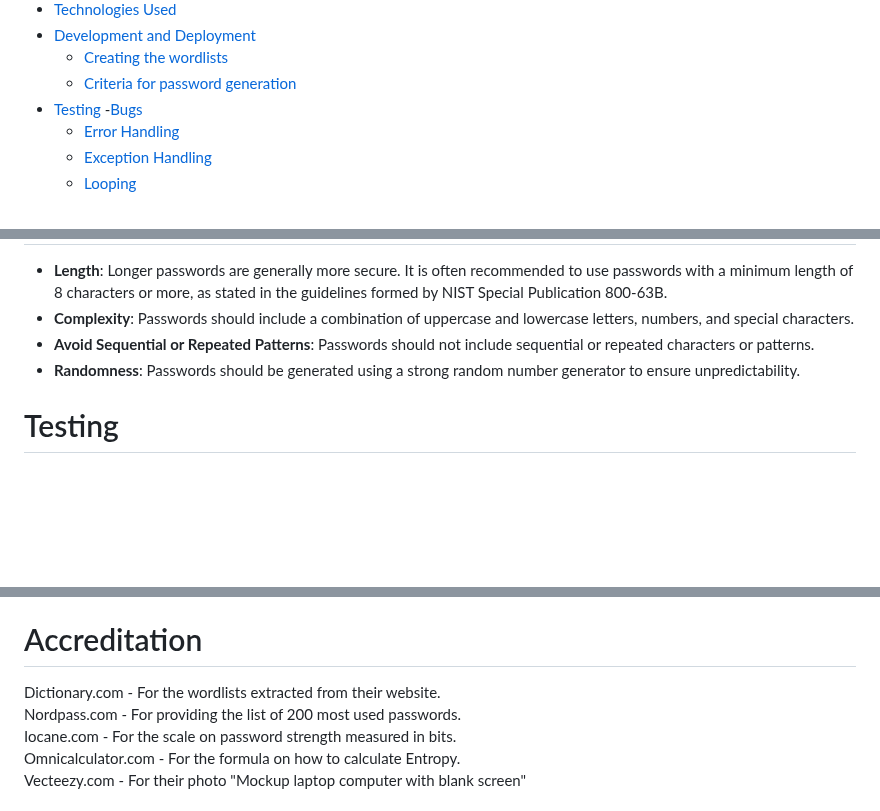
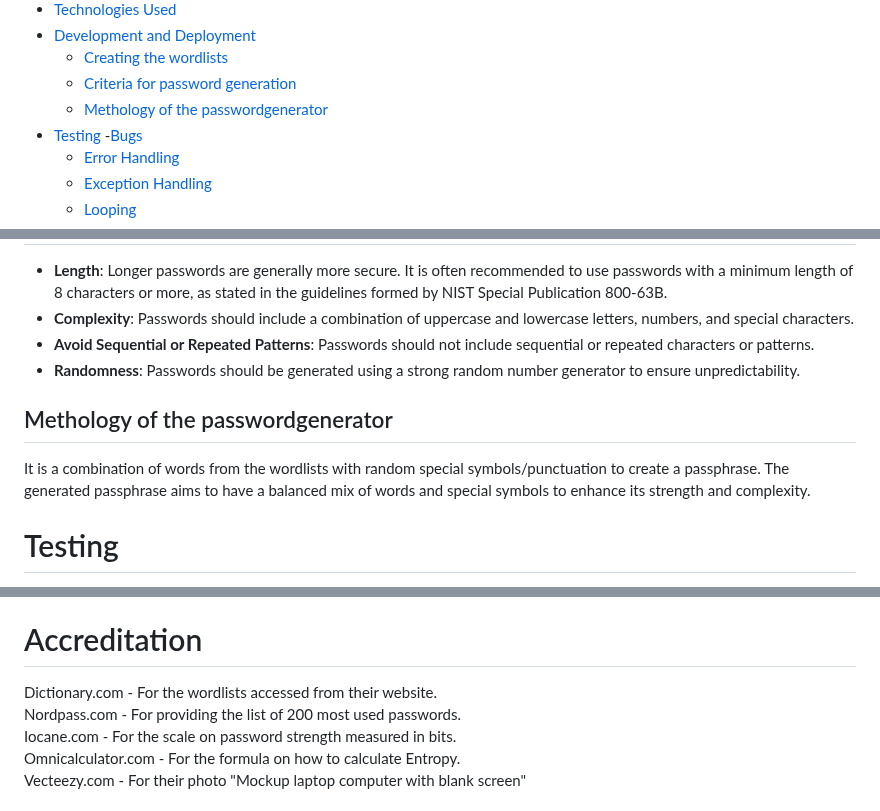
Before and after one commit to hypergeek-dev/cipher-forge, a Markdown page: README.md, 3 parts joined by grey strips. GitHub-like rendering; blank space fills up the shorter version.

Commit message:
added methology to readme

```diff
--- a/README.md
+++ b/README.md
@@ -19,6 +19,7 @@
 - [Development and Deployment](#development-and-deployment)
   - [Creating the wordlists](#creating-the-wordlists)
   - [Criteria for password generation](#criteria-for-password-generation)
+  - [Methology of the passwordgenerator](#methology-of-the-passwordgenerator)
 - [Testing](#testing)
   -[Bugs](#bugs)
    - [Error Handling](#error-handling)
@@ -135,6 +136,9 @@ It is worth mentioning that the wordlists generated using the web scraper deserv
 - **Avoid Sequential or Repeated Patterns**: Passwords should not include sequential or repeated characters or patterns.
 - **Randomness**: Passwords should be generated using a strong random number generator to ensure unpredictability.
 
+## Methology of the passwordgenerator
+It is a combination of words from the wordlists with random special symbols/punctuation to create a passphrase. The generated passphrase aims to have a balanced mix of words and special symbols to enhance its strength and complexity.
+
 # Testing
 
  CI Python Linter on https://pep8ci.herokuapp.com/ gave following results
@@ -163,7 +167,7 @@ I made modifications to a specific function to address a particular problem. If
  To avoid any problems caused by incorrect input, I added loops to the code. This way, if the user enters something wrong, they are prompted again until they provide the correct input.
 
 # Accreditation
-Dictionary.com - For the wordlists extracted from their website.<br>
+Dictionary.com - For the wordlists accessed from their website.<br>
 Nordpass.com - For providing the list of 200 most used passwords.<br>
 Iocane.com - For the scale on password strength measured in bits.<br>
 Omnicalculator.com - For the formula on how to calculate Entropy.<br>
```
